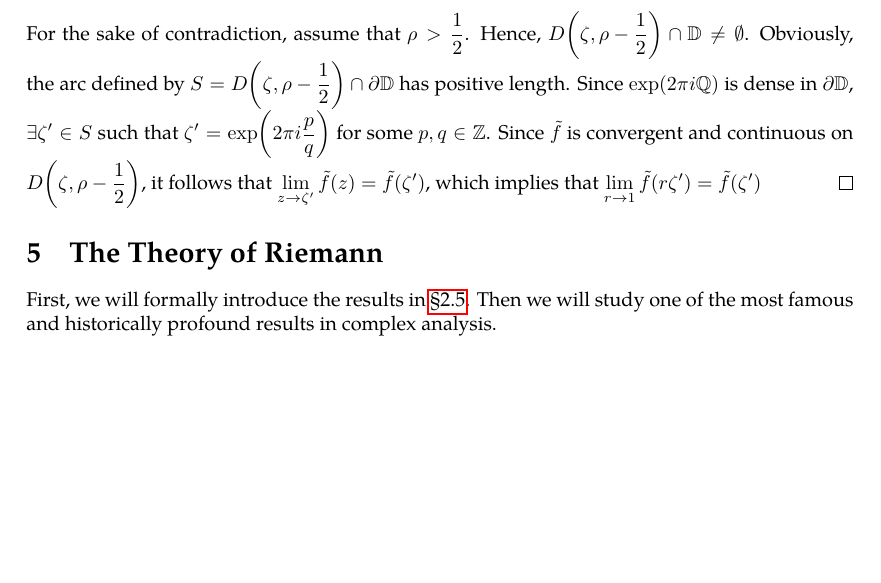
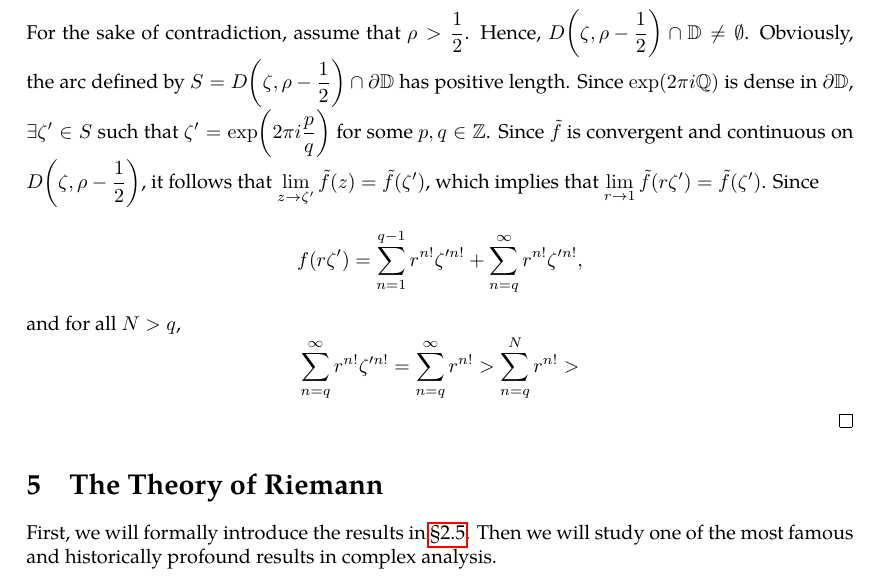
Before and after one commit to slipperking/complex-analysis-latex, a LaTeX document (main.tex): part of page 107 of 108, cut so that both start at the same text, the shorter picture padded with empty space. Compiled offline with pdfLaTeX.

Commit message:
overleaf_to_git (Sun Jul 13 22:09:37 2025 -0700): update main.tex from r17570 to r17574

```diff
--- a/main.tex
+++ b/main.tex
@@ -2686,7 +2686,8 @@ It follows that \(f\) has an analytic continuation to the set \(D(z_0,R)\cup V \
     \end{cases}}=1.\]
     It follows that \(f\) is holomorphic on \(\mathbb{D}\). Let \(\qty|z_0|=\frac{1}{2}\) be arbitrary. Let \(\zeta=2z_0\). The function \(f(z)\) has a Taylor expansion at \(z=z_0\) of \[\tilde{f}(z)=\sum_{n=0}^\infty\frac{f^{(n)}\qty(z_0)}{n!}{\qty(z-z_0)}^n.\] Let \(\rho\) be the convergence radius of the series above. If we can show that \(\rho=\frac{1}{2}\), then it follows that by tangency, the intersection of \(\partial\mathbb{D}\) and \(\partial D\qty(z_0,\frac{1}{2})\), or \(\zeta\), is a singularity of \(f\) and \(\tilde{f}\).
 
-    For the sake of contradiction, assume that \(\rho>\frac{1}{2}\). Hence, \(D\qty(\zeta,\rho-\frac{1}{2})\cap\mathbb{D}\neq\emptyset\). Obviously, the arc defined by \(S=D\qty(\zeta,\rho-\frac{1}{2})\cap\partial\mathbb{D}\) has positive length. Since \(\exp(2\pi i\mathbb{Q})\) is dense in \(\partial\mathbb{D}\), \(\exists\zeta'\in S\) such that \(\zeta'=\exp(2\pi i\frac{p}{q})\) for some \(p,q\in\mathbb{Z}\). Since \(\tilde{f}\) is convergent and continuous on \(D\qty(\zeta,\rho-\frac{1}{2})\), it follows that \(\lim_{z\to\zeta'}\tilde{f}(z)=\tilde{f}(\zeta')\), which implies that \(\lim_{r\to 1} \tilde{f}(r\zeta')=\tilde{f}(\zeta')\)
+    For the sake of contradiction, assume that \(\rho>\frac{1}{2}\). Hence, \(D\qty(\zeta,\rho-\frac{1}{2})\cap\mathbb{D}\neq\emptyset\). Obviously, the arc defined by \(S=D\qty(\zeta,\rho-\frac{1}{2})\cap\partial\mathbb{D}\) has positive length. Since \(\exp(2\pi i\mathbb{Q})\) is dense in \(\partial\mathbb{D}\), \(\exists\zeta'\in S\) such that \(\zeta'=\exp(2\pi i\frac{p}{q})\) for some \(p,q\in\mathbb{Z}\). Since \(\tilde{f}\) is convergent and continuous on \(D\qty(\zeta,\rho-\frac{1}{2})\), it follows that \(\lim_{z\to\zeta'}\tilde{f}(z)=\tilde{f}(\zeta')\), which implies that \(\lim_{r\to 1} \tilde{f}(r\zeta')=\tilde{f}(\zeta')\). Since \[f(r\zeta')=\sum_{n=1}^{q-1}r^{n!}\zeta'^{n!}+\sum_{n=q}^\infty r^{n!}\zeta'^{n!},\]
+    and for all \(N>q\), \[\sum_{n=q}^\infty r^{n!}\zeta'^{n!}=\sum_{n=q}^\infty r^{n!}>\sum_{n=q}^N r^{n!}>\]
 \end{proof}
 \section{The Theory of Riemann}\label{sec:riemann}
 First, we will formally introduce the results in \chpref{sec:conformalityintroduction}. Then we will study one of the most famous and historically profound results in complex analysis.
```
